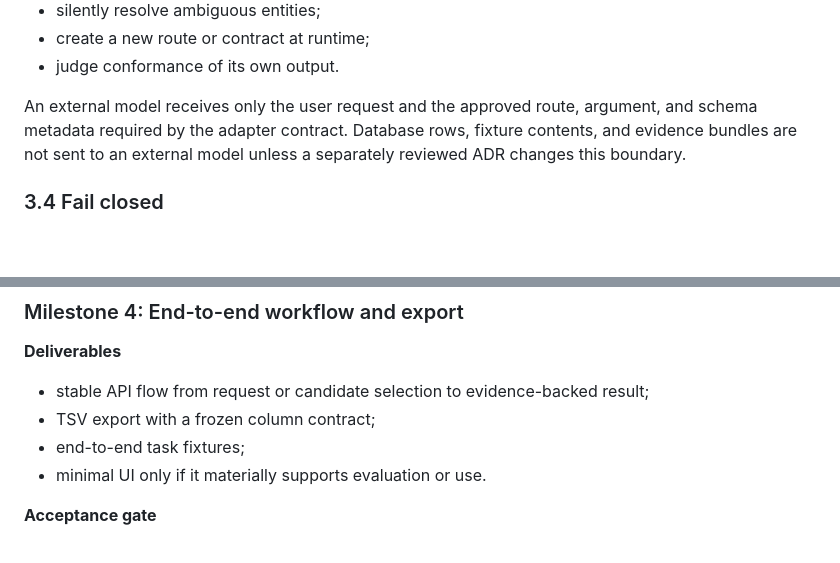
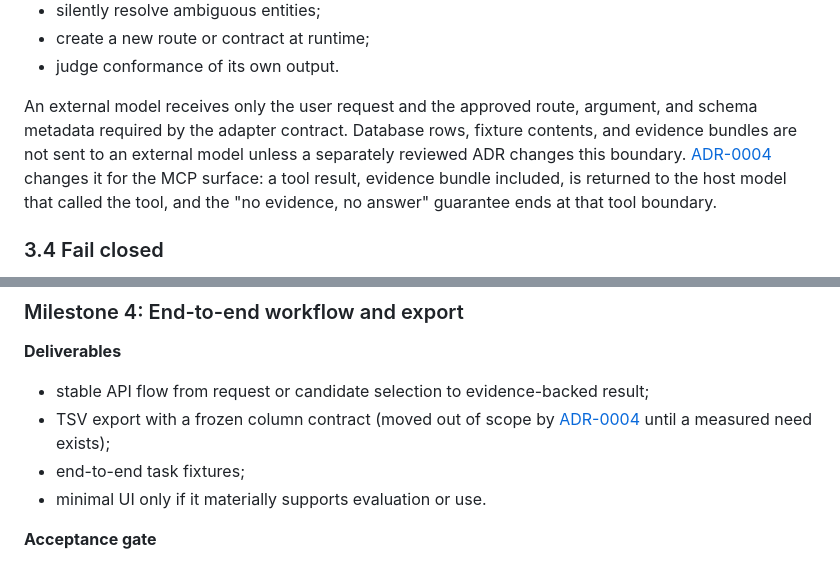
Before and after one commit to OKJ1105/evidence-first-rag, a Markdown page: docs/PROJECT_CHARTER.md, 2 parts joined by grey strips. GitHub-like rendering; blank space fills up the shorter version.

```diff
--- a/docs/PROJECT_CHARTER.md
+++ b/docs/PROJECT_CHARTER.md
@@ -78,7 +78,7 @@ It must not:
 - create a new route or contract at runtime;
 - judge conformance of its own output.
 
-An external model receives only the user request and the approved route, argument, and schema metadata required by the adapter contract. Database rows, fixture contents, and evidence bundles are not sent to an external model unless a separately reviewed ADR changes this boundary.
+An external model receives only the user request and the approved route, argument, and schema metadata required by the adapter contract. Database rows, fixture contents, and evidence bundles are not sent to an external model unless a separately reviewed ADR changes this boundary. [ADR-0004](adr/0004-mcp-surface-and-the-tool-result-boundary.md) changes it for the MCP surface: a tool result, evidence bundle included, is returned to the host model that called the tool, and the "no evidence, no answer" guarantee ends at that tool boundary.
 
 ### 3.4 Fail closed
 
@@ -338,7 +338,7 @@ Every acceptance-gate item is either an automated assertion over registered inpu
 **Deliverables**
 
 - stable API flow from request or candidate selection to evidence-backed result;
-- TSV export with a frozen column contract;
+- TSV export with a frozen column contract (moved out of scope by [ADR-0004](adr/0004-mcp-surface-and-the-tool-result-boundary.md) until a measured need exists);
 - end-to-end task fixtures;
 - minimal UI only if it materially supports evaluation or use.
 
```
Also changed, not shown: docs/adr/0004-mcp-surface-and-the-tool-result-boundary.md (added, +54 -0 lines).
